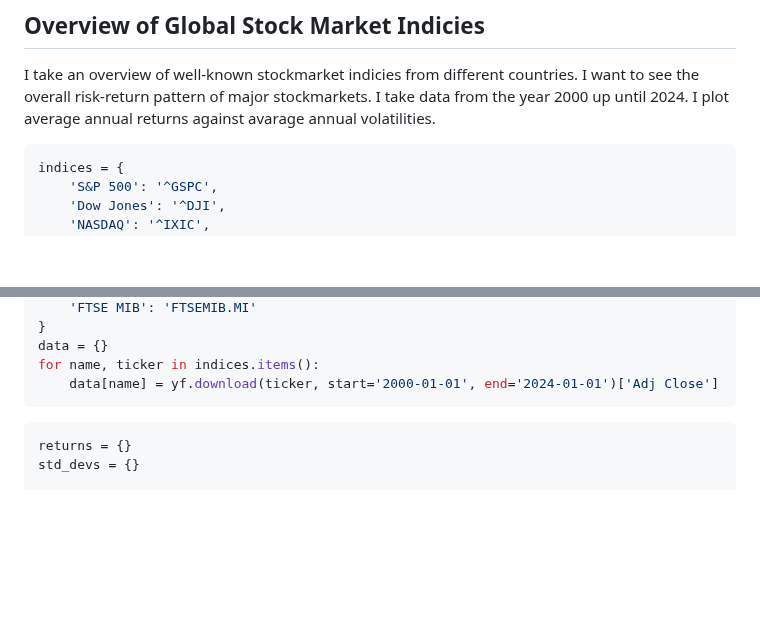
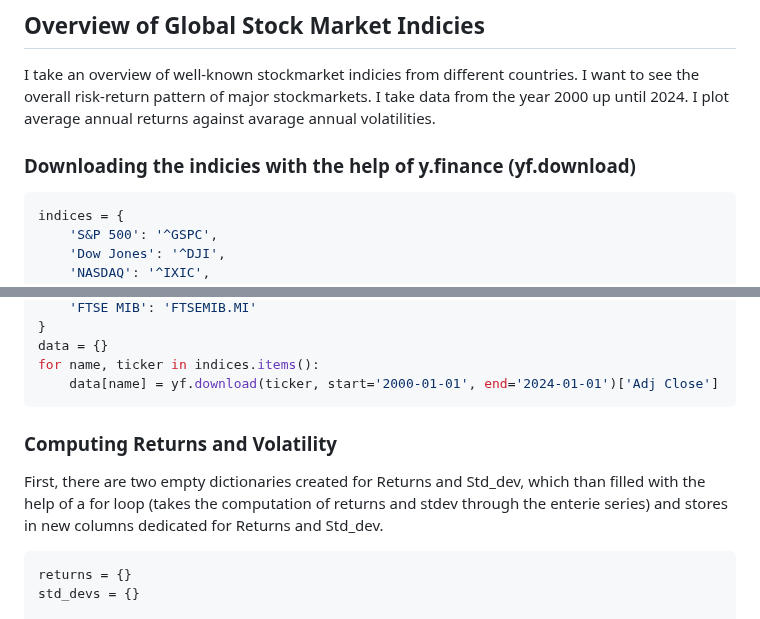
Before and after one commit to galamboslajos/Finance-Working-Files, a Markdown page: Portfolio_optimization_US/Portfolio_Project_Draft/Portfolio_Project_Draft.md, 2 parts joined by grey strips. Rendered like a GitHub page; blank space fills up the shorter version.

````diff
--- a/Portfolio_optimization_US/Portfolio_Project_Draft/Portfolio_Project_Draft.md
+++ b/Portfolio_optimization_US/Portfolio_Project_Draft/Portfolio_Project_Draft.md
@@ -21,7 +21,7 @@ from scipy.optimize import minimize
 
 I take an overview of well-known stockmarket indicies from different countries. I want to see the overall risk-return pattern of major stockmarkets. I take data from the year 2000 up until 2024. I plot average annual returns against avarage annual volatilities.
 
-
+### Downloading the indicies with the help of y.finance (yf.download)
 ```python
 indices = {
     'S&P 500': '^GSPC',
@@ -58,6 +58,9 @@ for name, ticker in indices.items():
     data[name] = yf.download(ticker, start='2000-01-01', end='2024-01-01')['Adj Close']
 ```
 
+### Computing Returns and Volatility
+
+First, there are two empty dictionaries created for Returns and Std_dev, which than filled with the help of a for loop (takes the computation of returns and stdev through the enterie series) and stores in new columns dedicated for Returns and Std_dev.
 
 ```python
 returns = {}
````
